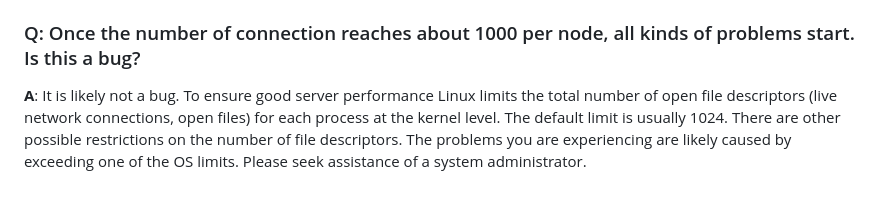
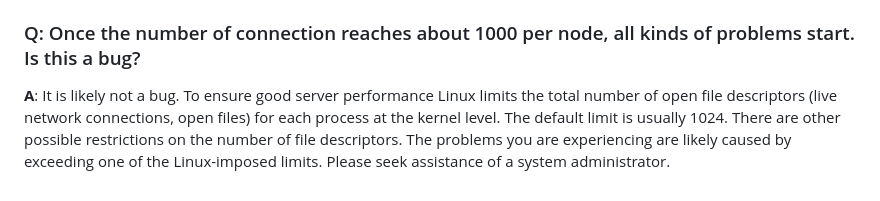
Before and after one commit to tinode/chat, a Markdown page: docs/faq.md, the part around the change. GitHub-like rendering.

```diff
--- a/docs/faq.md
+++ b/docs/faq.md
@@ -71,4 +71,4 @@ The test database has a stock user `xena` which has root access.
 
 
 ### Q: Once the number of connection reaches about 1000 per node, all kinds of problems start. Is this a bug?<br/>
-**A**: It is likely not a bug. To ensure good server performance Linux limits the total number of open file descriptors (live network connections, open files) for each process at the kernel level. The default limit is usually 1024. There are other possible restrictions on the number of file descriptors. The problems you are experiencing are likely caused by exceeding one of the OS limits. Please seek assistance of a system administrator.
+**A**: It is likely not a bug. To ensure good server performance Linux limits the total number of open file descriptors (live network connections, open files) for each process at the kernel level. The default limit is usually 1024. There are other possible restrictions on the number of file descriptors. The problems you are experiencing are likely caused by exceeding one of the Linux-imposed limits. Please seek assistance of a system administrator.
```
Also changed, not shown: docs/ios-account.png.
